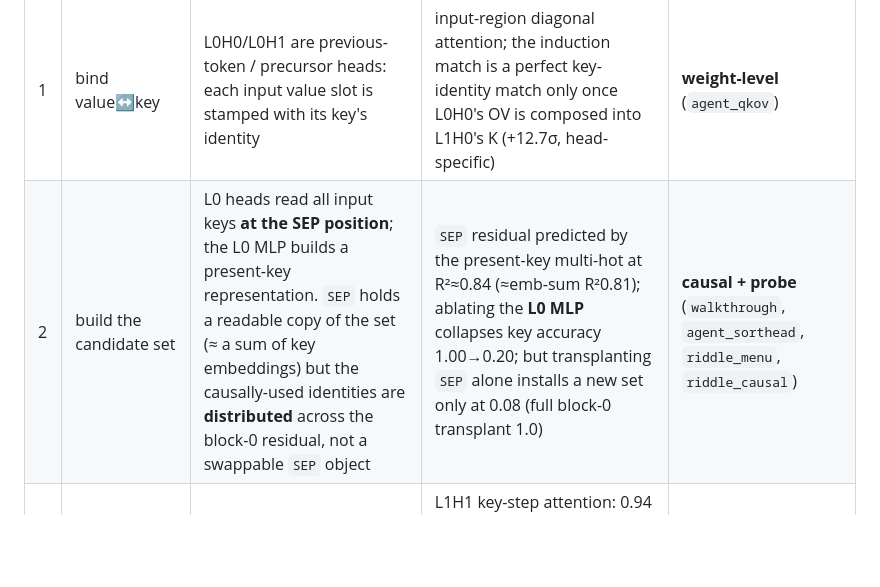
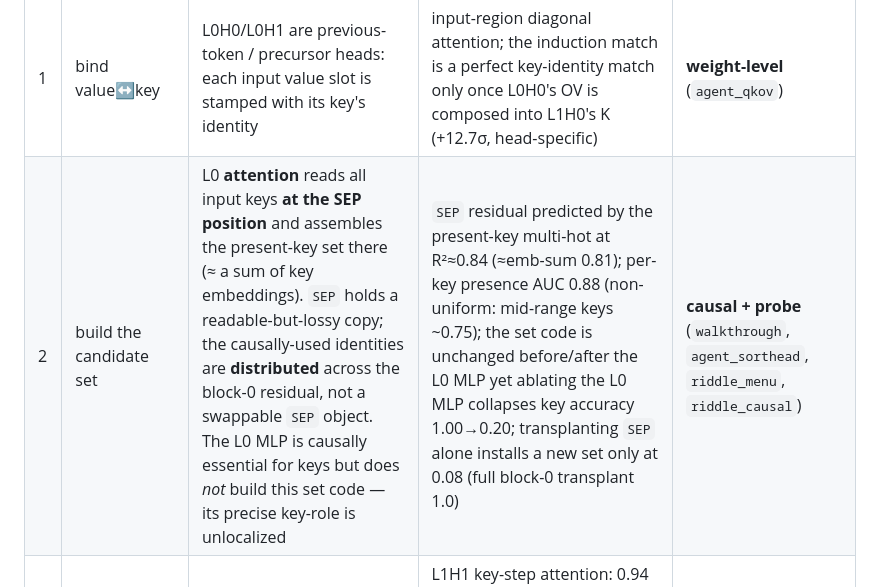
Before and after one commit to rain-1/sol-smol-transformer, a Markdown page: reports/sort-algorithm.md, the part around the change. Rendered like a GitHub page; blank space fills up the shorter version.

```diff
--- a/reports/sort-algorithm.md
+++ b/reports/sort-algorithm.md
@@ -62,7 +62,7 @@ for q in range(n):
 | # | Step | Mechanism | Evidence | Confidence |
 |---|------|-----------|----------|------------|
 | 1 | bind value↔key | L0H0/L0H1 are previous-token / precursor heads: each input value slot is stamped with its key's identity | input-region diagonal attention; the induction match is a perfect key-identity match only once L0H0's OV is composed into L1H0's K (+12.7σ, head-specific) | **weight-level** (`agent_qkov`) |
-| 2 | build the candidate set | L0 heads read all input keys **at the SEP position**; the L0 MLP builds a present-key representation. `SEP` holds a readable copy of the set (≈ a sum of key embeddings) but the causally-used identities are **distributed** across the block-0 residual, not a swappable `SEP` object | `SEP` residual predicted by the present-key multi-hot at R²≈0.84 (≈emb-sum R²0.81); ablating the **L0 MLP** collapses key accuracy 1.00→0.20; but transplanting `SEP` alone installs a new set only at 0.08 (full block-0 transplant 1.0) | **causal + probe** (`walkthrough`, `agent_sorthead`, `riddle_menu`, `riddle_causal`) |
+| 2 | build the candidate set | L0 **attention** reads all input keys **at the SEP position** and assembles the present-key set there (≈ a sum of key embeddings). `SEP` holds a readable-but-lossy copy; the causally-used identities are **distributed** across the block-0 residual, not a swappable `SEP` object. The L0 MLP is causally essential for keys but does *not* build this set code — its precise key-role is unlocalized | `SEP` residual predicted by the present-key multi-hot at R²≈0.84 (≈emb-sum 0.81); per-key presence AUC 0.88 (non-uniform: mid-range keys ~0.75); the set code is unchanged before/after the L0 MLP yet ablating the L0 MLP collapses key accuracy 1.00→0.20; transplanting `SEP` alone installs a new set only at 0.08 (full block-0 transplant 1.0) | **causal + probe** (`walkthrough`, `agent_sorthead`, `riddle_menu`, `riddle_causal`) |
 | 3 | threshold = running max | L1H1 reads the already-emitted keys with recency weighting → the running maximum | L1H1 key-step attention: 0.94 on generated output, geometric recency (0.61 on the last key); causal patch: next key tracks the running **max** (99.6%), not the last key (0.4%) | **causal** (`agent_sorthead`) |
 | 4 | pick smallest present key > threshold | A **threshold-gated linear readout**: the logit for a present key is a **cliff** (~+8 logits for `k > θ`) plus a **linear penalty** growing with `k − θ`, so the argmax is the smallest present key just above θ. Not a scan or pairwise comparison | swept-θ staircase matches the ideal rule at 1.000 (0.995 over 40 menus); measured cliff ≈8 logits (6.2 above θ vs −2.0 at/below), peak at the smallest `k > θ`; readout is linear at the L1-attn output (97.3% pre-MLP); decision lives in a ~12–16-dim subspace | **confirmed; readout characterized** (`compare`, `riddle_threshold`, `riddle_causal`) |
 | 5 | copy the paired value | L1H0 induction head matches the just-emitted key `sk_q` back to its input occurrence and copies the following value | argmax on the matching input value 100% of the time; L1H0's OV is a diagonal value-**copy** matrix (100% argmax); value decodable/aligned to its unembedding at block 1 (cos 0.77) | **weight-level** (`agent_qkov`, `deep_interp`, `agent_geometry`) |
```
Also changed, not shown: reports/sort-circuit-walkthrough.md (+9 -6 lines), 1 other file.
